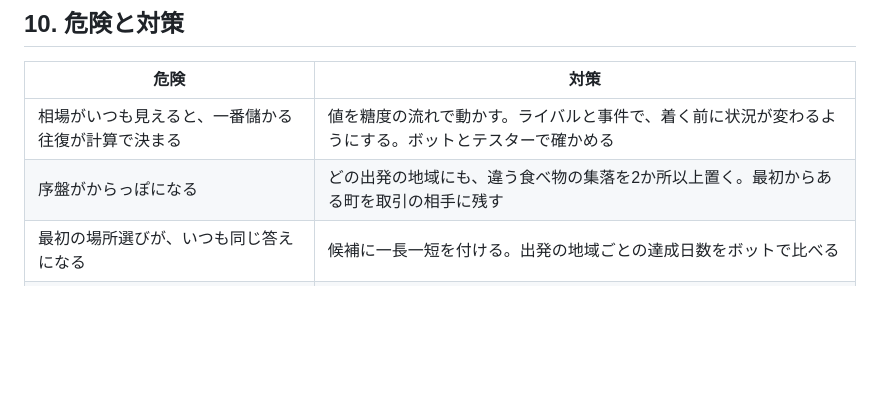
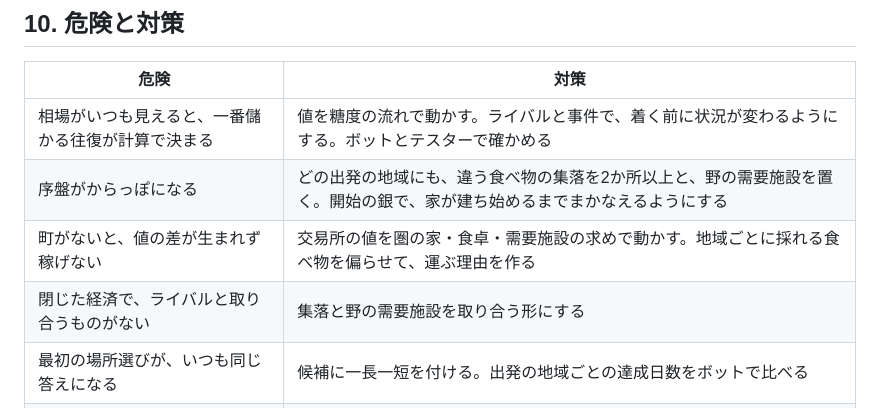
Before and after one commit to FortuneBunny/toshoki, a Markdown page: docs/PLAN-pioneer.md, the part around one of its changes. Drawn GitHub-style; blank space fills up the shorter version.

```diff
--- a/docs/PLAN-pioneer.md
+++ b/docs/PLAN-pioneer.md
@@ -144,7 +169,9 @@
 | 危険 | 対策 |
 |---|---|
 | 相場がいつも見えると、一番儲かる往復が計算で決まる | 値を糖度の流れで動かす。ライバルと事件で、着く前に状況が変わるようにする。ボットとテスターで確かめる |
-| 序盤がからっぽになる | どの出発の地域にも、違う食べ物の集落を2か所以上置く。最初からある町を取引の相手に残す |
+| 序盤がからっぽになる | どの出発の地域にも、違う食べ物の集落を2か所以上と、野の需要施設を置く。開始の銀で、家が建ち始めるまでまかなえるようにする |
+| 町がないと、値の差が生まれず稼げない | 交易所の値を圏の家・食卓・需要施設の求めで動かす。地域ごとに採れる食べ物を偏らせて、運ぶ理由を作る |
+| 閉じた経済で、ライバルと取り合うものがない | 集落と野の需要施設を取り合う形にする |
 | 最初の場所選びが、いつも同じ答えになる | 候補に一長一短を付ける。出発の地域ごとの達成日数をボットで比べる |
 | 悪い場所を選ぶと、ずっとあとで詰んでいたと分かる | 交易所を安くして、2つ目以降で取り返せるようにする。置く前に、圏に入るものを見せる |
 | 調整済みのバランスが崩れる | H0〜H1 は今のシナリオのまま入れて、ボットで差を見る。H2 はフリープレイで先に試す |
```
Also changed, not shown: other parts of docs/PLAN-pioneer.md (+48 -19 lines).
